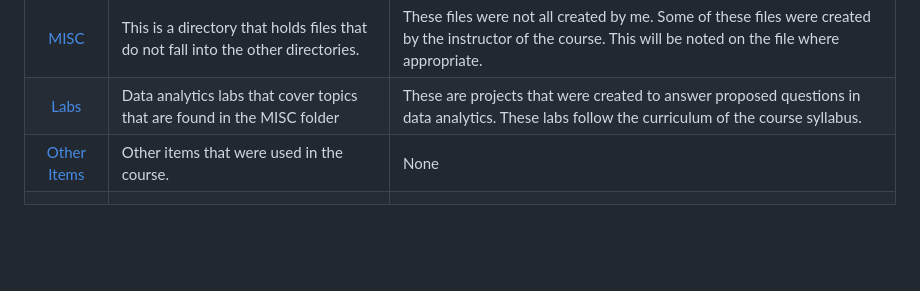
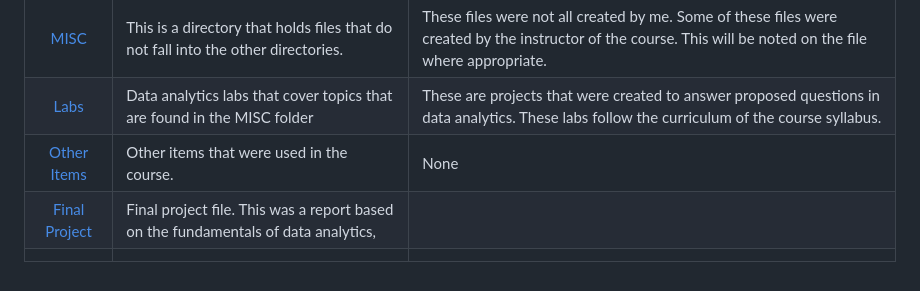
Before and after one commit to HeinoPortfolio/MS_Comp_Sci, a Markdown page: 4 Data Analytics/Readme.md, the part around the change. Rendered like a GitHub page; blank space fills up the shorter version.

```diff
--- a/4 Data Analytics/Readme.md
+++ b/4 Data Analytics/Readme.md
@@ -42,4 +42,5 @@ The concepts and technologies used to create and complete the assessment are the
 |[MISC](https://github.com/HeinoPortfolio/MS_Comp_Sci/tree/main/4%20Data%20Analytics/MISC)|  This is a directory that holds files that do not fall into the other directories. | These files were not all created by me.  Some of these files were created by the instructor of the course.  This will be noted on the file where appropriate.
 |[Labs](https://github.com/HeinoPortfolio/MS_Comp_Sci/tree/main/4%20Data%20Analytics/Labs)| Data analytics labs that cover topics that are found in the MISC folder|These are projects that were created to answer proposed questions in data analytics. These labs follow the curriculum of the course syllabus.
 |[Other Items](https://github.com/HeinoPortfolio/MS_Comp_Sci/tree/main/4%20Data%20Analytics/Other%20Items)| Other items that were used in the course. | None
+|[Final Project]()|Final project file.  This was a report based on the fundamentals of data analytics,|  |
 |||  |
```
